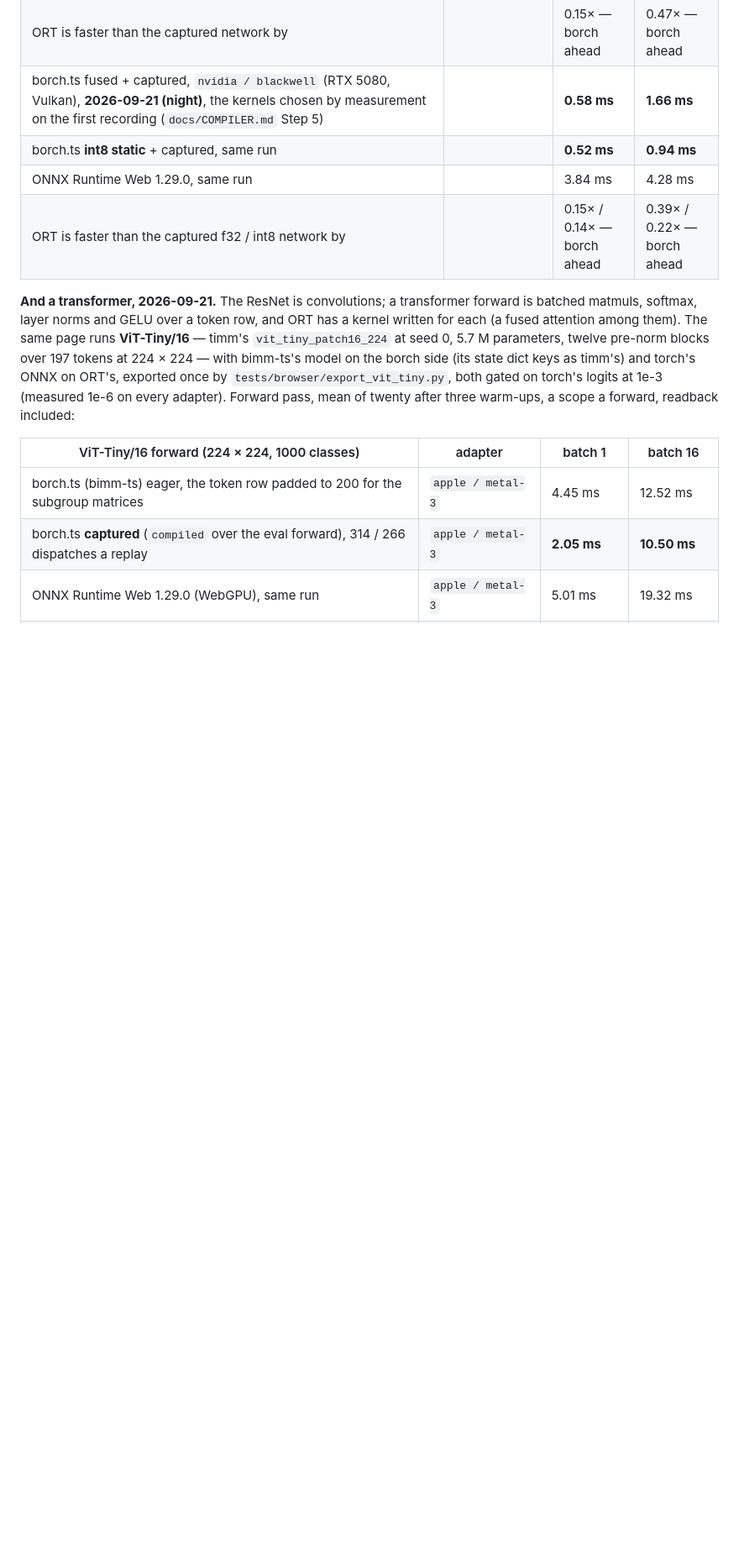
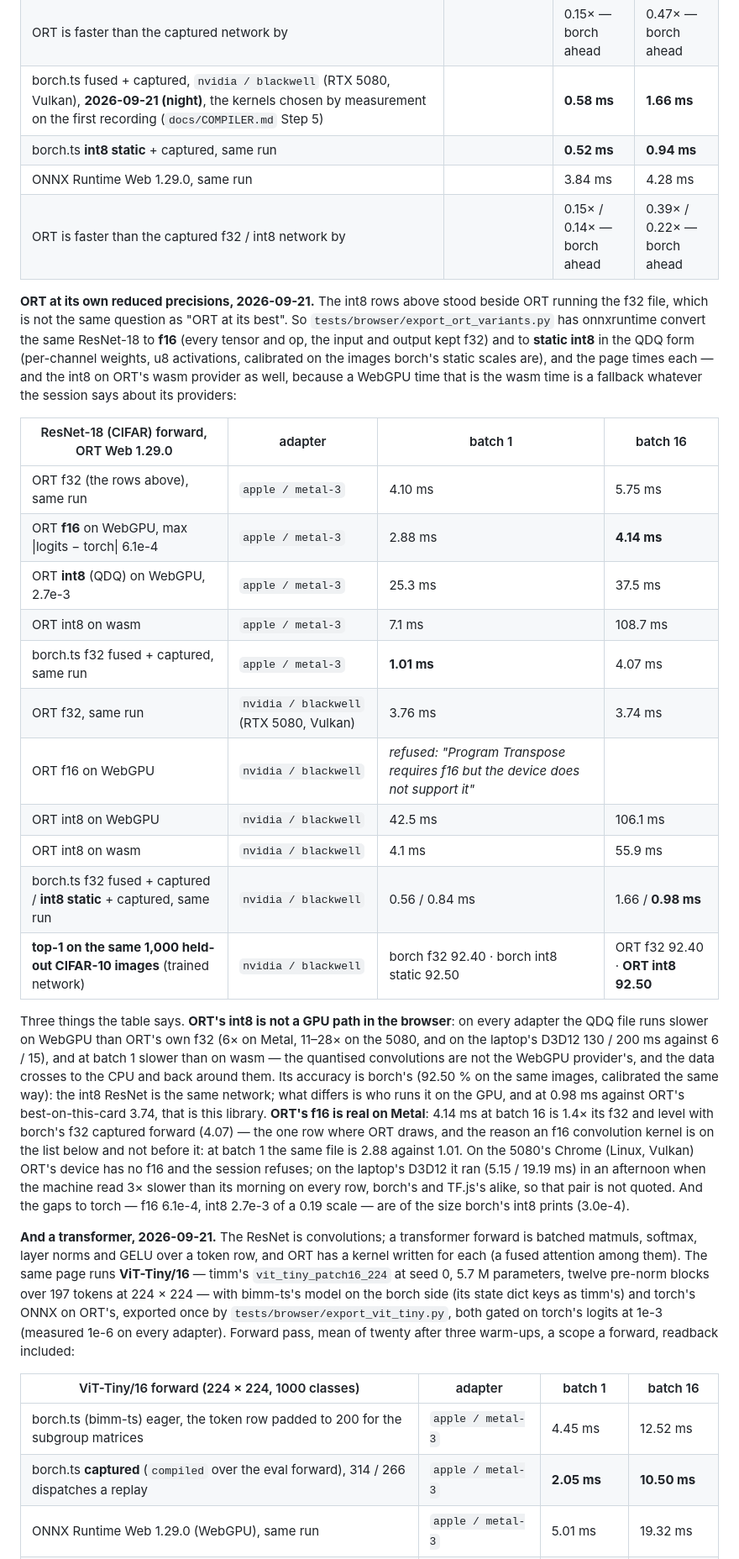
Before and after one commit to playidea-lab/borch, a Markdown page: docs/BOOK.md, the part around the change. Shown at 84% size. Rendered like a GitHub page; blank space fills up the shorter version.

```diff
--- a/docs/BOOK.md
+++ b/docs/BOOK.md
@@ -2074,6 +2074,45 @@ table is printed only after both runtimes reproduce torch's logits on a seeded i
 | ONNX Runtime Web 1.29.0, same run | | 3.84 ms | 4.28 ms |
 | ORT is faster than the captured f32 / int8 network by | | 0.15× / 0.14× — borch ahead | 0.39× / 0.22× — borch ahead |
 
+**ORT at its own reduced precisions, 2026-09-21.** The int8 rows above stood beside ORT
+running the f32 file, which is not the same question as "ORT at its best". So
+`tests/browser/export_ort_variants.py` has onnxruntime convert the same ResNet-18 to
+**f16** (every tensor and op, the input and output kept f32) and to **static int8** in
+the QDQ form (per-channel weights, u8 activations, calibrated on the images borch's
+static scales are), and the page times each — and the int8 on ORT's wasm provider as
+well, because a WebGPU time that is the wasm time is a fallback whatever the session
+says about its providers:
+
+| ResNet-18 (CIFAR) forward, ORT Web 1.29.0 | adapter | batch 1 | batch 16 |
+|---|---|---|---|
+| ORT f32 (the rows above), same run | `apple / metal-3` | 4.10 ms | 5.75 ms |
+| ORT **f16** on WebGPU, max \|logits − torch\| 6.1e-4 | `apple / metal-3` | 2.88 ms | **4.14 ms** |
+| ORT **int8** (QDQ) on WebGPU, 2.7e-3 | `apple / metal-3` | 25.3 ms | 37.5 ms |
+| ORT int8 on wasm | `apple / metal-3` | 7.1 ms | 108.7 ms |
+| borch.ts f32 fused + captured, same run | `apple / metal-3` | **1.01 ms** | 4.07 ms |
+| ORT f32, same run | `nvidia / blackwell` (RTX 5080, Vulkan) | 3.76 ms | 3.74 ms |
+| ORT f16 on WebGPU | `nvidia / blackwell` | *refused: "Program Transpose requires f16 but the device does not support it"* | |
+| ORT int8 on WebGPU | `nvidia / blackwell` | 42.5 ms | 106.1 ms |
+| ORT int8 on wasm | `nvidia / blackwell` | 4.1 ms | 55.9 ms |
+| borch.ts f32 fused + captured / **int8 static** + captured, same run | `nvidia / blackwell` | 0.56 / 0.84 ms | 1.66 / **0.98 ms** |
+| **top-1 on the same 1,000 held-out CIFAR-10 images** (trained network) | `nvidia / blackwell` | borch f32 92.40 · borch int8 static 92.50 | ORT f32 92.40 · **ORT int8 92.50** |
+
+Three things the table says. **ORT's int8 is not a GPU path in the browser**: on every
+adapter the QDQ file runs slower on WebGPU than ORT's own f32 (6× on Metal, 11–28× on
+the 5080, and on the laptop's D3D12 130 / 200 ms against 6 / 15), and at batch 1 slower
+than on wasm — the quantised convolutions are not the WebGPU provider's, and the data
+crosses to the CPU and back around them. Its accuracy is borch's (92.50 % on the same
+images, calibrated the same way): the int8 ResNet is the same network; what differs is
+who runs it on the GPU, and at 0.98 ms against ORT's best-on-this-card 3.74, that is
+this library. **ORT's f16 is real on Metal**: 4.14 ms at batch 16 is 1.4× its f32 and
+level with borch's f32 captured forward (4.07) — the one row where ORT draws, and the
+reason an f16 convolution kernel is on the list below and not before it: at batch 1 the
+same file is 2.88 against 1.01. On the 5080's Chrome (Linux, Vulkan) ORT's device has no
+f16 and the session refuses; on the laptop's D3D12 it ran (5.15 / 19.19 ms) in an
+afternoon when the machine read 3× slower than its morning on every row, borch's and
+TF.js's alike, so that pair is not quoted. And the gaps to torch — f16 6.1e-4, int8
+2.7e-3 of a 0.19 scale — are of the size borch's int8 prints (3.0e-4).
+
 **And a transformer, 2026-09-21.** The ResNet is convolutions; a transformer forward is
 batched matmuls, softmax, layer norms and GELU over a token row, and ORT has a kernel
 written for each (a fused attention among them). The same page runs **ViT-Tiny/16** —
```
Also changed, not shown: docs/INFER.md (+11 -0 lines), docs/INT8.md (+15 -0 lines).
